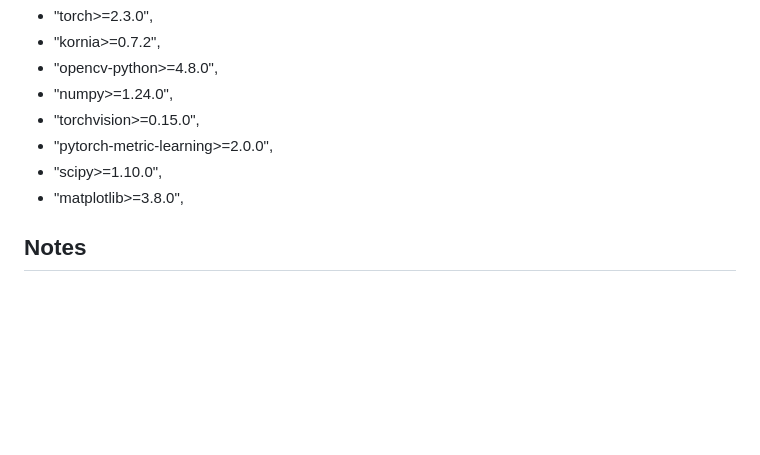
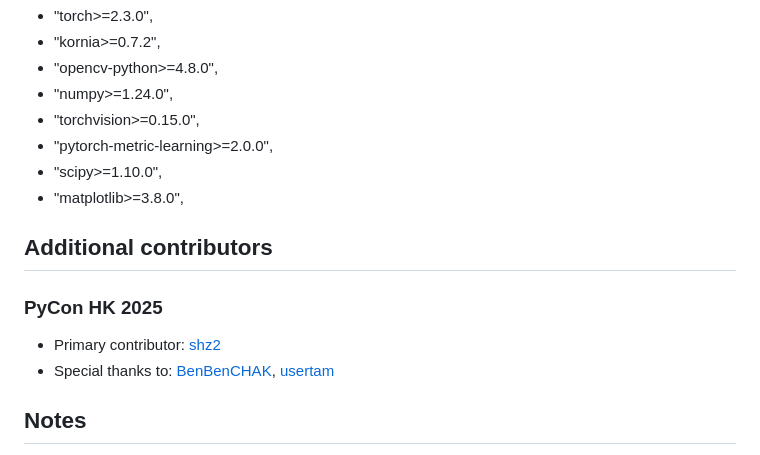
Before and after one commit to dev1virtuoso/Event, a Markdown page: PyCon 2025/L.E.P.A.U.T.E./README.md, the part around the change. Drawn GitHub-style; blank space fills up the shorter version.

Commit message:
Update README with additional contributors section
Added section for additional contributors and acknowledgments.

```diff
--- a/PyCon 2025/L.E.P.A.U.T.E./README.md
+++ b/PyCon 2025/L.E.P.A.U.T.E./README.md
@@ -100,6 +100,12 @@ python3 example.py
 - "scipy>=1.10.0",
 - "matplotlib>=3.8.0",
 
+## Additional contributors
+
+### PyCon HK 2025
+- Primary contributor: [shz2](https://twitter.com/shivvor2)
+- Special thanks to: [BenBenCHAK](https://github.com/BenBenCHAK), [usertam](https://github.com/usertam)
+
 ## Notes
 
 - Ensure webcam access for real-time data collection.
```
